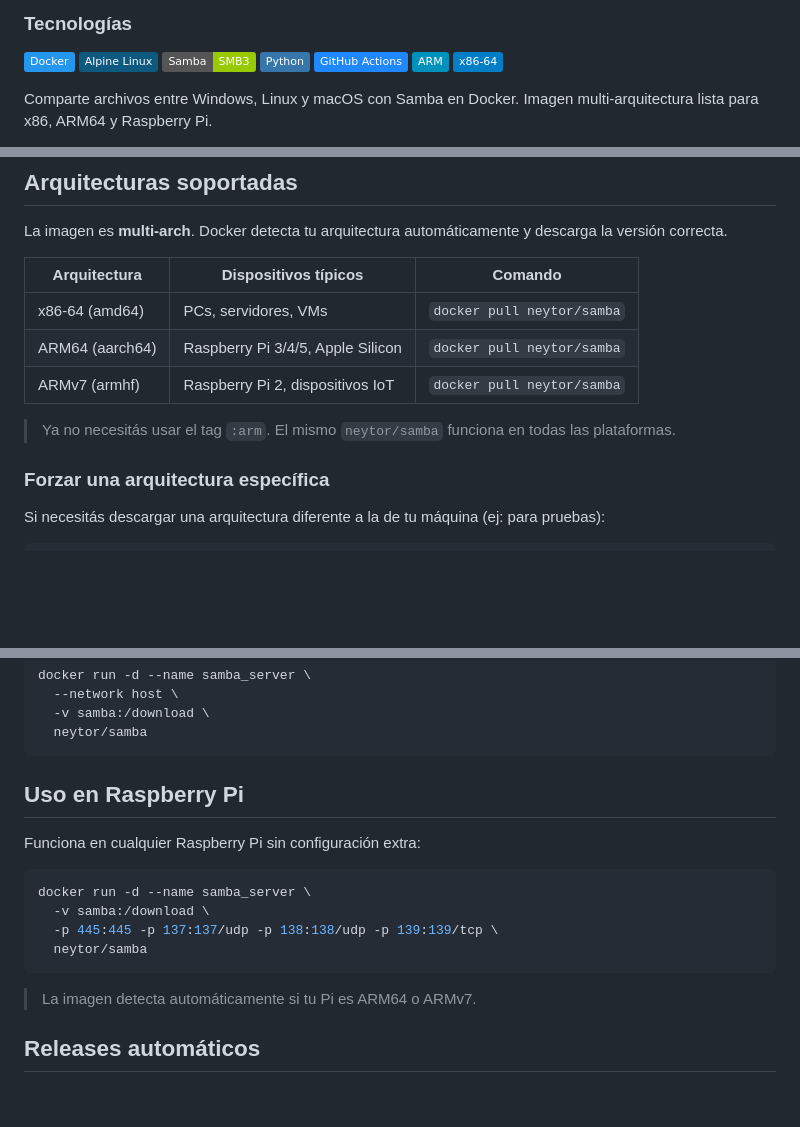
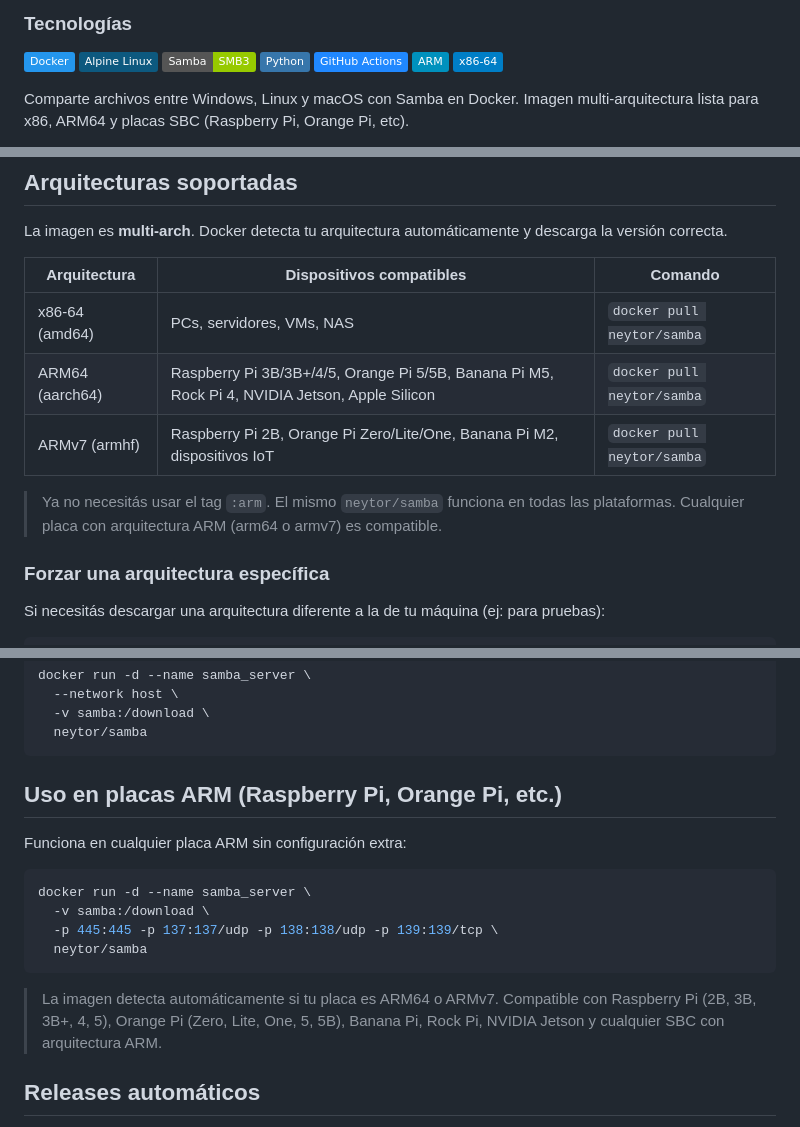
Before and after one commit to YonierGomez/docker-samba, a Markdown page: README.md, 3 parts joined by grey strips. GitHub-like rendering; badges without logos; blank space fills up the shorter version.

Commit message:
fix: resize samba logo, add ARM SBC boards, update Raspberry Pi versions (#3)
Co-authored-by: Yonier <yasprill@bancolombia.com.co>

````diff
--- a/README.md
+++ b/README.md
@@ -19,5 +19,5 @@
 ![ARM](https://img.shields.io/badge/ARM-0091BD?logo=arm&logoColor=white)
 ![x86-64](https://img.shields.io/badge/x86--64-blue)
 
-Comparte archivos entre Windows, Linux y macOS con Samba en Docker. Imagen multi-arquitectura lista para x86, ARM64 y Raspberry Pi.
+Comparte archivos entre Windows, Linux y macOS con Samba en Docker. Imagen multi-arquitectura lista para x86, ARM64 y placas SBC (Raspberry Pi, Orange Pi, etc).
 
@@ -40,13 +42,13 @@ Accede desde cualquier equipo: `smb://tu-ip`
 
 La imagen es **multi-arch**. Docker detecta tu arquitectura automáticamente y descarga la versión correcta.
 
-| Arquitectura | Dispositivos típicos | Comando |
+| Arquitectura | Dispositivos compatibles | Comando |
 |---|---|---|
-| x86-64 (amd64) | PCs, servidores, VMs | `docker pull neytor/samba` |
-| ARM64 (aarch64) | Raspberry Pi 3/4/5, Apple Silicon | `docker pull neytor/samba` |
-| ARMv7 (armhf) | Raspberry Pi 2, dispositivos IoT | `docker pull neytor/samba` |
+| x86-64 (amd64) | PCs, servidores, VMs, NAS | `docker pull neytor/samba` |
+| ARM64 (aarch64) | Raspberry Pi 3B/3B+/4/5, Orange Pi 5/5B, Banana Pi M5, Rock Pi 4, NVIDIA Jetson, Apple Silicon | `docker pull neytor/samba` |
+| ARMv7 (armhf) | Raspberry Pi 2B, Orange Pi Zero/Lite/One, Banana Pi M2, dispositivos IoT | `docker pull neytor/samba` |
 
-> Ya no necesitás usar el tag `:arm`. El mismo `neytor/samba` funciona en todas las plataformas.
+> Ya no necesitás usar el tag `:arm`. El mismo `neytor/samba` funciona en todas las plataformas. Cualquier placa con arquitectura ARM (arm64 o armv7) es compatible.
 
 ### Forzar una arquitectura específica
 
@@ -130,9 +132,9 @@ docker run -d --name samba_server \
   neytor/samba
 ```
 
-## Uso en Raspberry Pi
+## Uso en placas ARM (Raspberry Pi, Orange Pi, etc.)
 
-Funciona en cualquier Raspberry Pi sin configuración extra:
+Funciona en cualquier placa ARM sin configuración extra:
 
 ```bash
 docker run -d --name samba_server \
@@ -141,7 +143,7 @@ docker run -d --name samba_server \
   neytor/samba
 ```
 
-> La imagen detecta automáticamente si tu Pi es ARM64 o ARMv7.
+> La imagen detecta automáticamente si tu placa es ARM64 o ARMv7. Compatible con Raspberry Pi (2B, 3B, 3B+, 4, 5), Orange Pi (Zero, Lite, One, 5, 5B), Banana Pi, Rock Pi, NVIDIA Jetson y cualquier SBC con arquitectura ARM.
 
 ## Releases automáticos
 
````
Also changed, not shown: other parts of README.md (+3 -1 lines).
